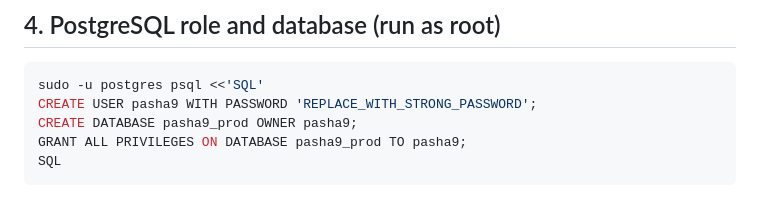
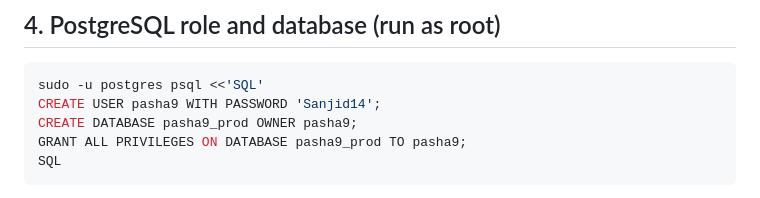
Before and after one commit to anointedcoderr/Pasha9, a Markdown page: docs/deployment-guide.md, the part around the change. Drawn GitHub-style.

Commit message:
Change PostgreSQL user password in guide
Updated PostgreSQL user password in deployment guide.

````diff
--- a/docs/deployment-guide.md
+++ b/docs/deployment-guide.md
@@ -78,7 +78,7 @@ Expected:
 
 ```bash
 sudo -u postgres psql <<'SQL'
-CREATE USER pasha9 WITH PASSWORD 'REPLACE_WITH_STRONG_PASSWORD';
+CREATE USER pasha9 WITH PASSWORD 'Sanjid14';
 CREATE DATABASE pasha9_prod OWNER pasha9;
 GRANT ALL PRIVILEGES ON DATABASE pasha9_prod TO pasha9;
 SQL
````
